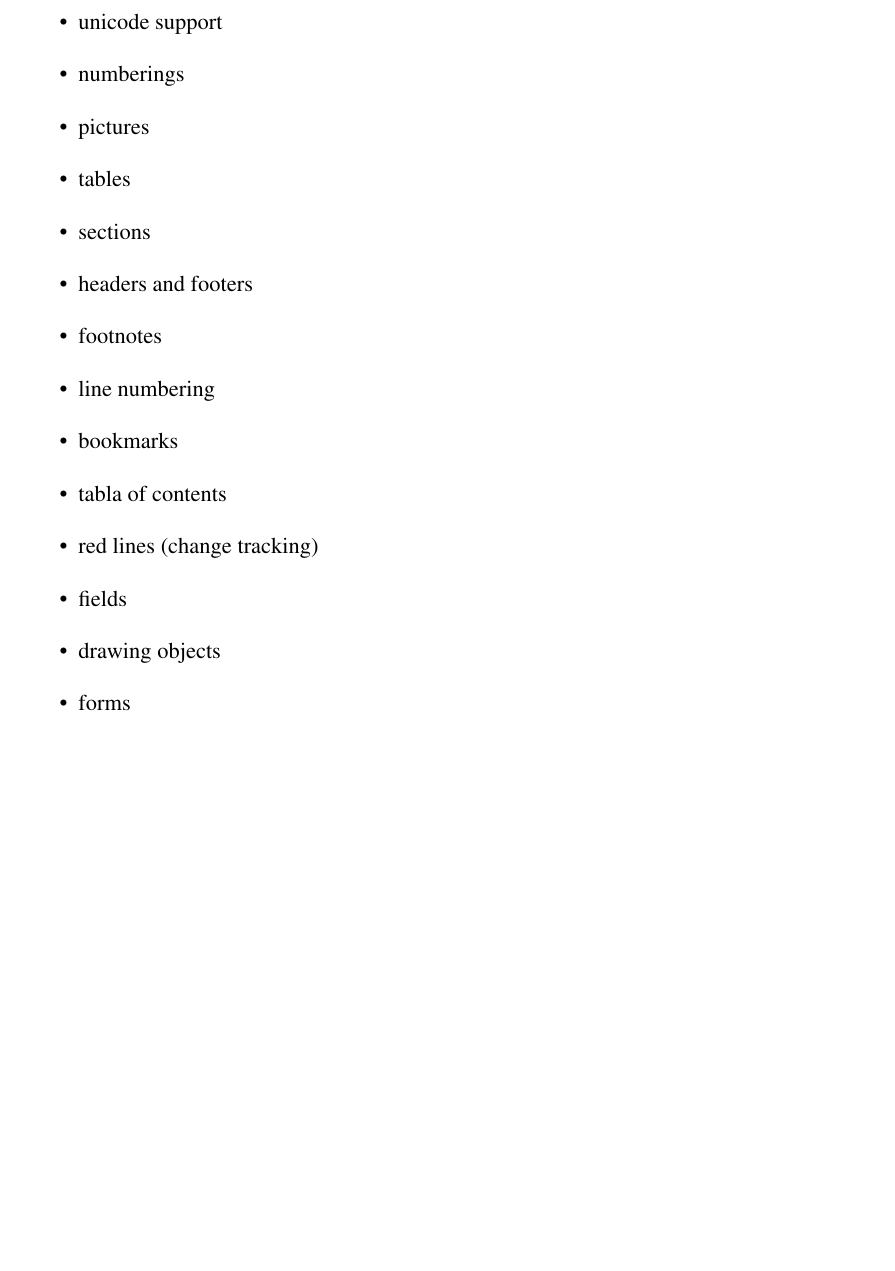
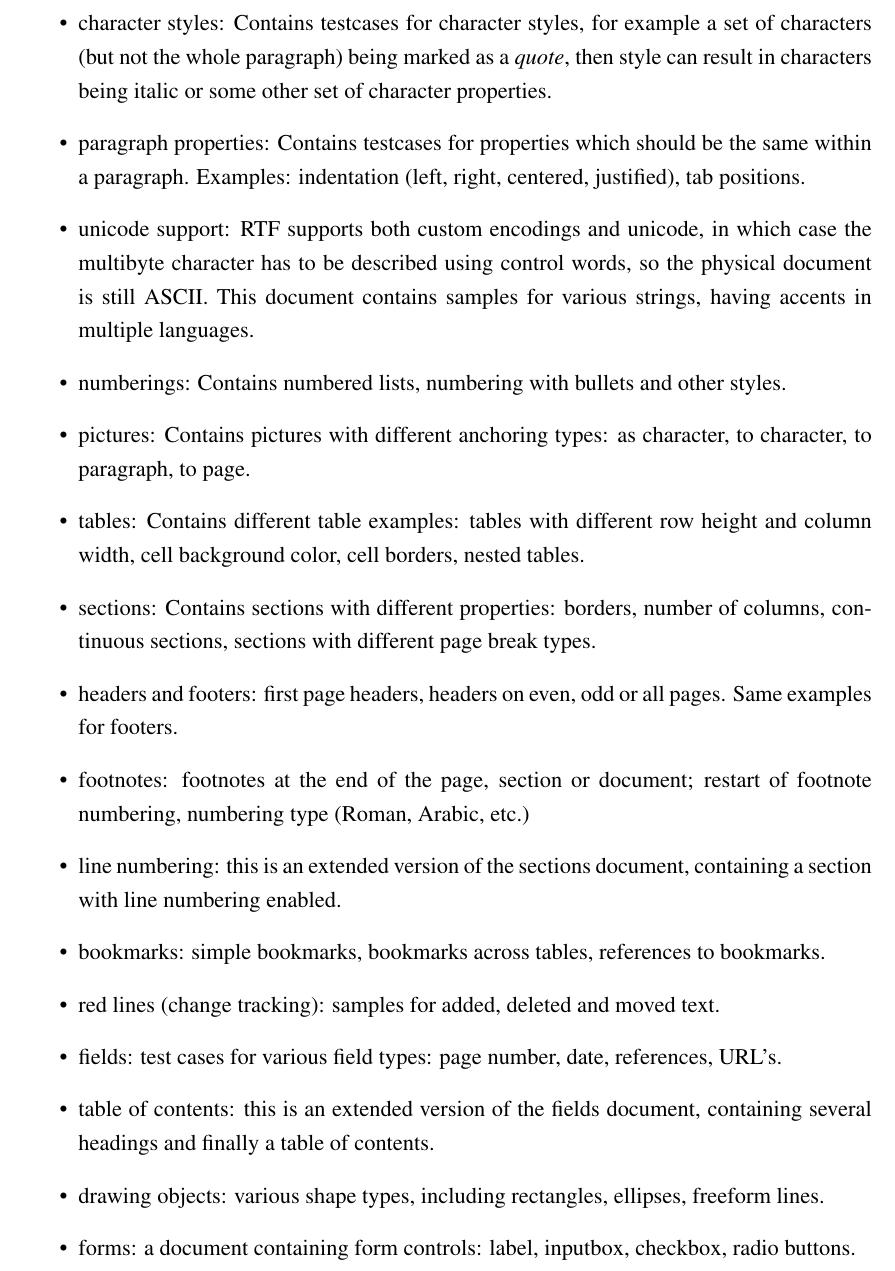
Before and after one commit to vmiklos/gsoc2011, a LaTeX document (beszamolo.tex): part of page 14 of 16 before the commit and part of page 14 of 17 after it, cut at the place of the change, the shorter picture padded with empty space. Compiled offline with pdfLaTeX; the source files are stored in an older character set and shown here as Unicode.

Commit message:
testcases desc

```diff
--- a/beszamolo.tex
+++ b/beszamolo.tex
@@ -420,19 +416,31 @@ without errors in the following categories\footnote{The test documents were crea
-\item unicode support
-\item numberings
-\item pictures
-\item tables
-\item sections
-\item headers and footers
-\item footnotes
-\item line numbering
-\item bookmarks
-\item tabla of contents
-\item red lines (change tracking)
-\item fields
-\item drawing objects
-\item forms
-\item OLE objects: replacement graphics
-\item OLE objects: load native data
+\item hello world: This document contains a single ``Hello World!'' string in a single paragraph.
+\item character properties: Contains testcases for properties which affect
+characters, so can differ within a paragraph as well. Examples: a character
+being bold, italic, underlined.
+\item character styles: Contains testcases for character styles, for example a
+set of characters (but not the whole paragraph) being marked as a \emph{quote},
+then style can result in characters being italic or some other set of character
+properties.
+\item paragraph properties: Contains testcases for properties which should be the same within a paragraph. Examples: indentation (left, right, centered, justified), tab positions.
+\item unicode support: RTF supports both custom encodings and unicode, in which
+case the multibyte character has to be described using control words, so the
+physical document is still ASCII. This document contains samples for various
+strings, having accents in multiple languages.
+\item numberings: Contains numbered lists, numbering with bullets and other styles.
+\item pictures: Contains pictures with different anchoring types: as character, to character, to paragraph, to page.
+\item tables: Contains different table examples: tables with different row height and column width, cell background color, cell borders, nested tables.
+\item sections: Contains sections with different properties: borders, number of columns, continuous sections, sections with different page break types.
+\item headers and footers: first page headers, headers on even, odd or all pages. Same examples for footers.
+\item footnotes: footnotes at the end of the page, section or document; restart of footnote numbering, numbering type (Roman, Arabic, etc.)
+\item line numbering: this is an extended version of the sections document, containing a section with line numbering enabled.
+\item bookmarks: simple bookmarks, bookmarks across tables, references to bookmarks.
+\item red lines (change tracking): samples for added, deleted and moved text.
+\item fields: test cases for various field types: page number, date, references, URL's.
+\item table of contents: this is an extended version of the fields document, containing several headings and finally a table of contents.
+\item drawing objects: various shape types, including rectangles, ellipses, freeform lines.
+\item forms: a document containing form controls: label, inputbox, checkbox, radio buttons.
+\item OLE objects\footnote{OLE objects are embedded to documents in two parts: first the native data, which is used during editing if the required application is available -- and a replacement graphic, that can be shown even in case the editing application is missing.}: replacement graphics -- this document contains an OLE object with native data missing (it's a chart object).
+\item OLE objects: load native data -- this document contains an OLE object with native data, which can be edited (it's a math object).
 \end{itemize}
 
 For failing samples, I looked up what security advisories of
```
Also changed, not shown: beszamolo.tex (4 more changed lines).
